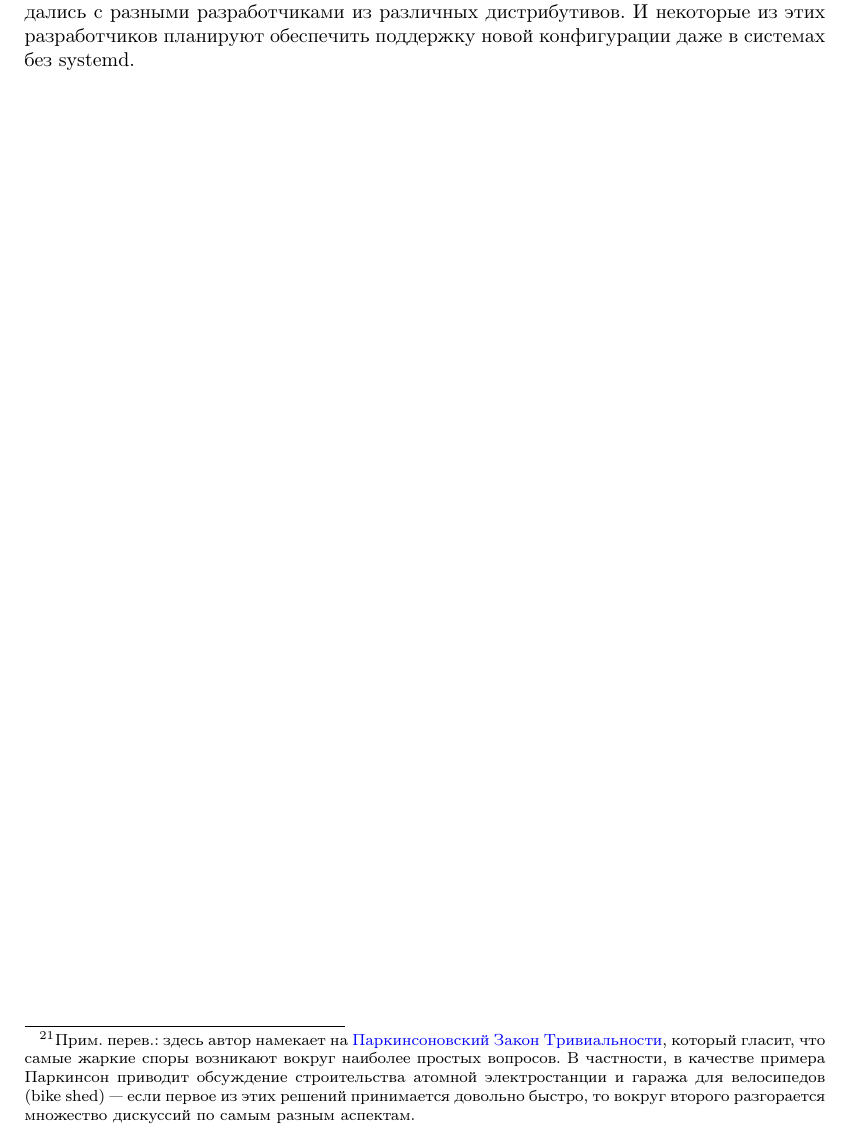
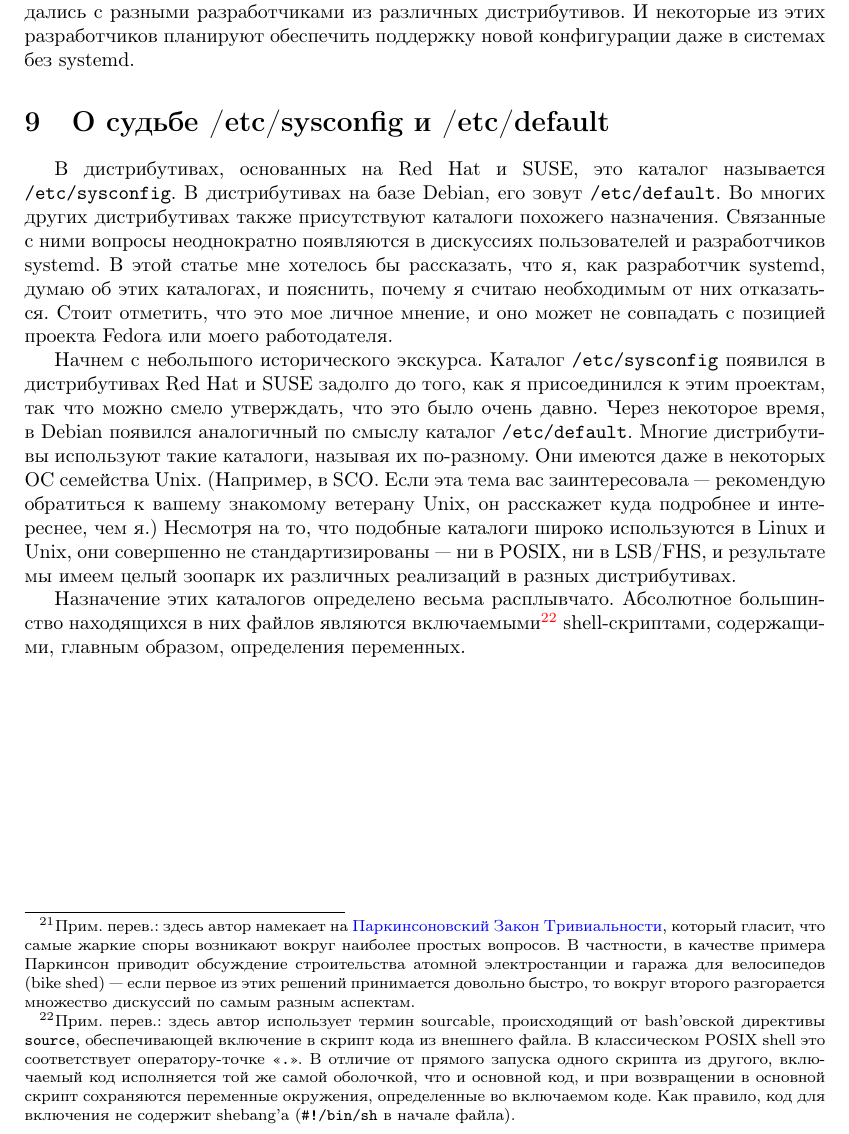
Before and after one commit to nnz1024/s4a, a LaTeX document (s4a.tex): part of page 36 of 36, cut so that both start at the same text. Compiled offline with pdfLaTeX.

Commit message:
Version v7.0 (2011-07-29 19:01) [AUTO]

```diff
--- a/s4a.tex
+++ b/s4a.tex
@@ -1857,6 +1857,40 @@ shed)~--- если первое из этих решений принимает
 этих разработчиков планируют обеспечить поддержку новой конфигурации даже в
 системах без systemd.
 
+\section{О судьбе /etc/sysconfig и /etc/default}
+
+В дистрибутивах, основанных на Red Hat и SUSE, это каталог называется
++/etc/sysconfig+. В дистрибутивах на базе Debian, его зовут +/etc/default+.
+Во многих других дистрибутивах также присутствуют каталоги похожего назначения.
+Связанные с ними вопросы неоднократно появляются в дискуссиях пользователей и
+разработчиков systemd. В этой статье мне хотелось бы рассказать, что я, как
+разработчик systemd, думаю об этих каталогах, и пояснить, почему я считаю
+необходимым от них отказаться. Стоит отметить, что это мое личное мнение, и оно
+может не~совпадать с позицией проекта Fedora или моего работодателя.
+
+Начнем с небольшого исторического экскурса. Каталог +/etc/sysconfig+ появился в
+дистрибутивах Red Hat и SUSE задолго до того, как я присоединился к этим
+проектам, так что можно смело утверждать, что это было очень давно.
+Через некоторое время, в Debian появился аналогичный по смыслу каталог
++/etc/default+. Многие дистрибутивы используют такие каталоги, называя их
+по-разному. Они имеются даже в некоторых ОС семейства Unix. (Например, в SCO.
+Если эта тема вас заинтересовала~--- рекомендую обратиться к вашему знакомому
+ветерану Unix, он расскажет куда подробнее и интереснее, чем я.) Несмотря на то,
+что подобные каталоги широко используются в Linux и Unix, они совершенно
+не~стандартизированы~--- ни в POSIX, ни в LSB/FHS, и результате мы имеем целый
+зоопарк их различных реализаций в разных дистрибутивах.
+
+Назначение этих каталогов определено весьма расплывчато. Абсолютное большинство
+находящихся в них файлов являются включаемыми\footnote{Прим. перев.: здесь автор
+использует термин sourcable, происходящий от bash'овской директивы +source+,
+обеспечивающей включение в скрипт кода из внешнего файла. В классическом POSIX
+shell это соответствует оператору-точке <<+.+>>. В отличие от прямого запуска
+одного скрипта из другого, включаемый код исполняется той же самой оболочкой,
+что и основной код, и при возвращении в основной скрипт сохраняются переменные
+окружения, определенные во включаемом коде. Как правило, код для включения
+не~содержит shebang'а (+#!/bin/sh+ в начале файла).} shell-скриптами, содержащими,
+главным образом, определения переменных.
+
 \end{document}
 
 vim:ft=tex:tw=80:spell:spelllang=ru
```
